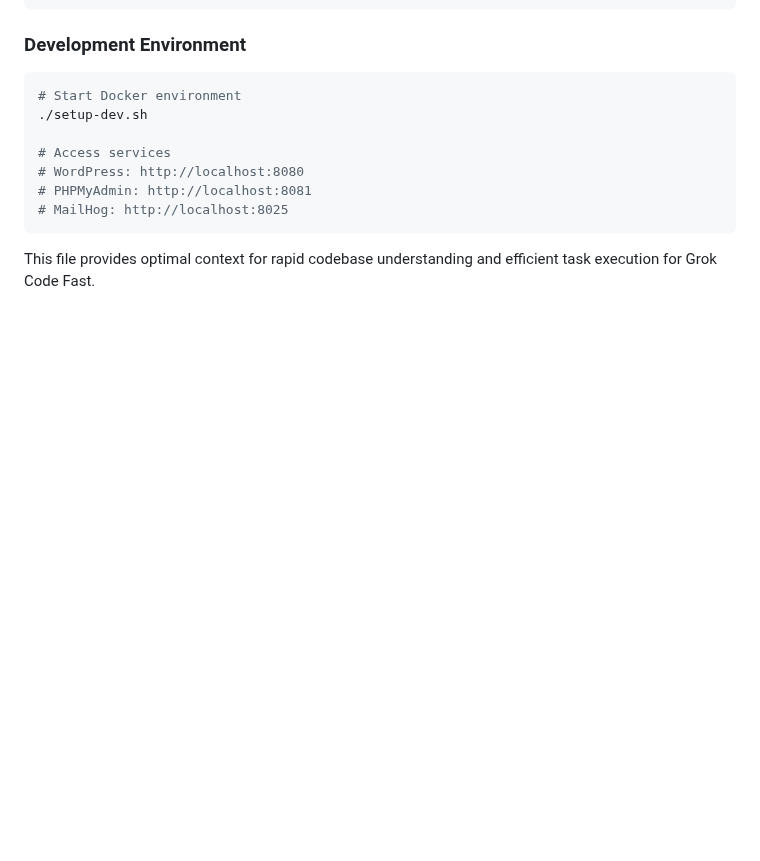
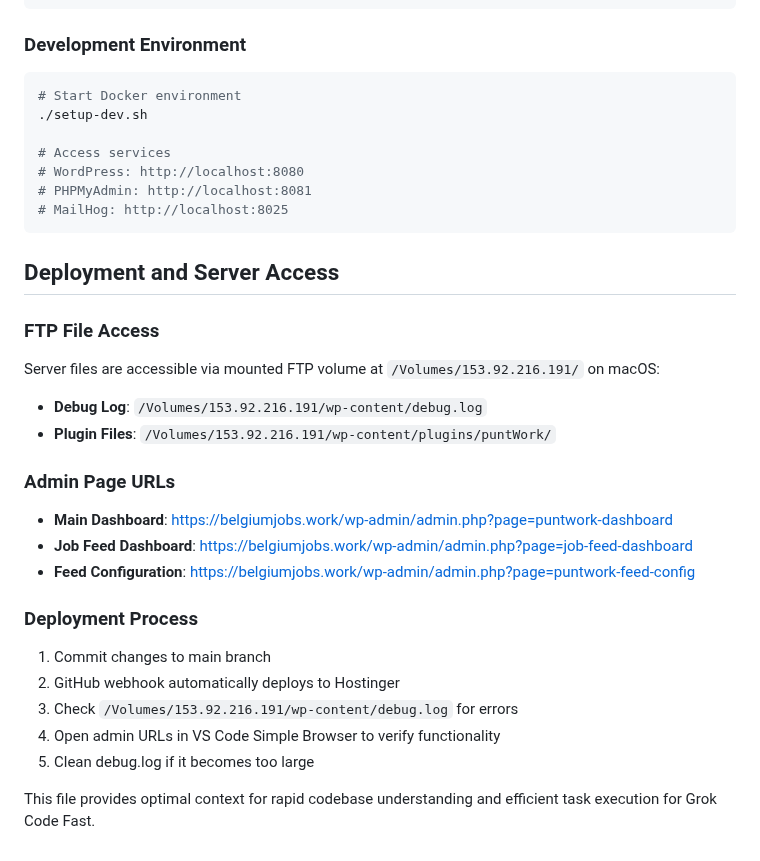
Before and after one commit to DGC-GH/puntWork, a Markdown page: README.md, the part around the change. Drawn GitHub-style; blank space fills up the shorter version.

Commit message:
Update prompt.md and README.md with FTP access and admin URL procedures
- Add FTP file access instructions (/Volumes/153.92.216.191/)
- Include specific admin page URLs for testing
- Document deployment verification process
- Ensure future prompts know how to check debug.log and open admin pages

````diff
--- a/README.md
+++ b/README.md
@@ -303,4 +303,22 @@ php tests/rest-api-test.php
 # MailHog: http://localhost:8025
 ```
 
+## Deployment and Server Access
+### FTP File Access
+Server files are accessible via mounted FTP volume at `/Volumes/153.92.216.191/` on macOS:
+- **Debug Log**: `/Volumes/153.92.216.191/wp-content/debug.log`
+- **Plugin Files**: `/Volumes/153.92.216.191/wp-content/plugins/puntWork/`
+
+### Admin Page URLs
+- **Main Dashboard**: https://belgiumjobs.work/wp-admin/admin.php?page=puntwork-dashboard
+- **Job Feed Dashboard**: https://belgiumjobs.work/wp-admin/admin.php?page=job-feed-dashboard
+- **Feed Configuration**: https://belgiumjobs.work/wp-admin/admin.php?page=puntwork-feed-config
+
+### Deployment Process
+1. Commit changes to main branch
+2. GitHub webhook automatically deploys to Hostinger
+3. Check `/Volumes/153.92.216.191/wp-content/debug.log` for errors
+4. Open admin URLs in VS Code Simple Browser to verify functionality
+5. Clean debug.log if it becomes too large
+
 This file provides optimal context for rapid codebase understanding and efficient task execution for Grok Code Fast.
````
Also changed, not shown: prompt.md (+3 -2 lines).
